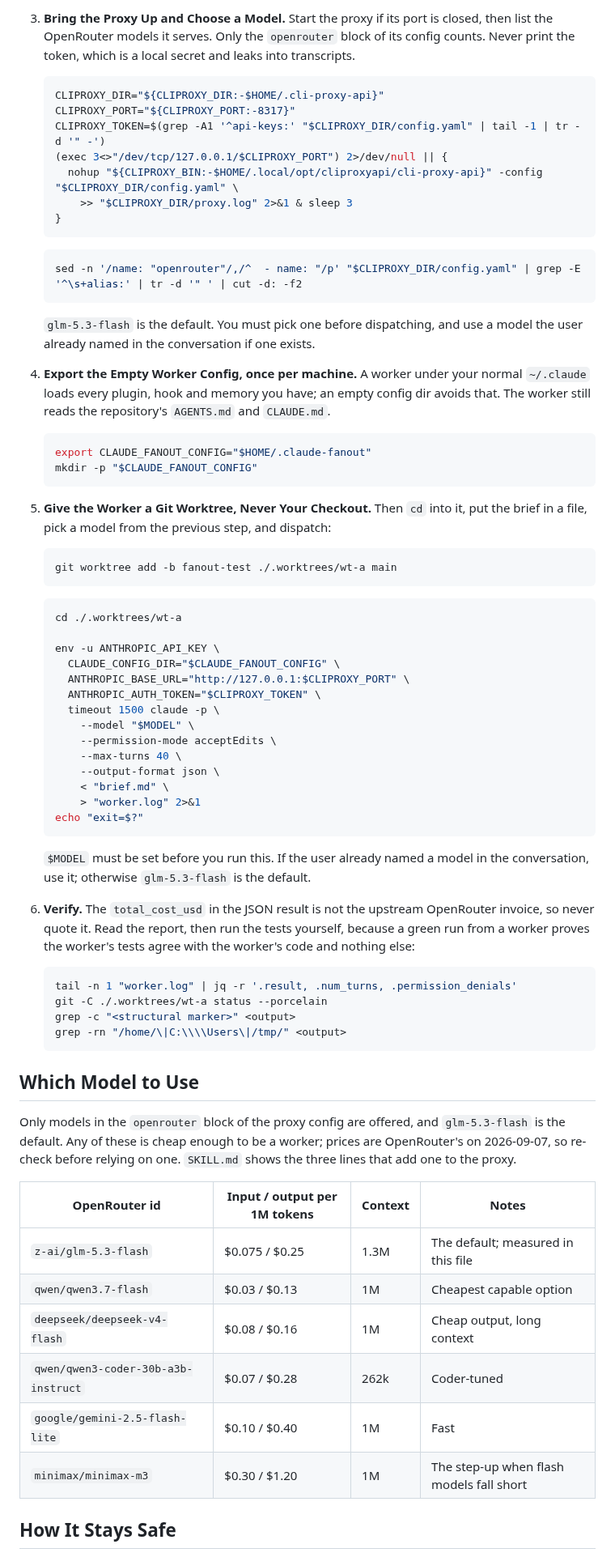
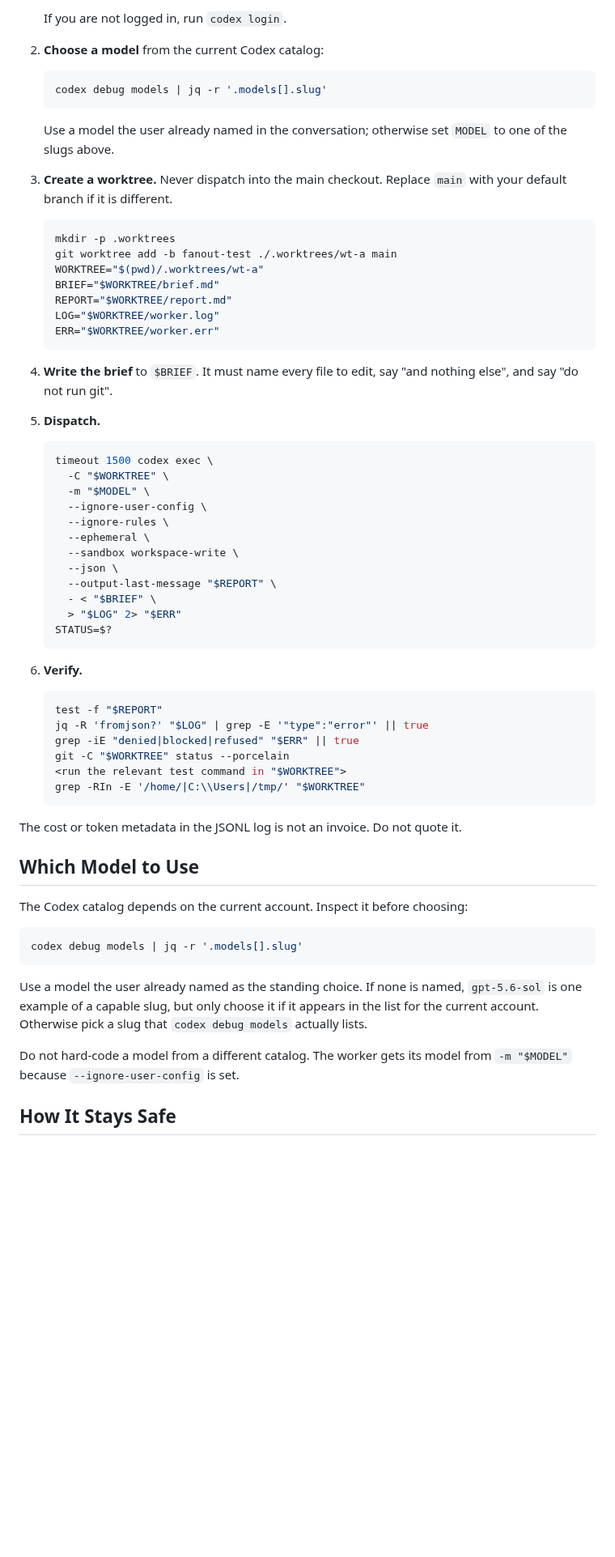
Before and after one commit to TolongLabs/codex-fanout, a Markdown page: README.md, the part around one of its changes. Shown at 81% size. Drawn GitHub-style; blank space fills up the shorter version.

Commit message:
fix: use codex workers and add architecture diagram

````diff
--- a/README.md
+++ b/README.md
@@ -64,76 +62,70 @@ If a task needs your judgement or your conversation context, you do not need thi
    ```
 
-1. **Bring the Proxy Up and Choose a Model.** Start the proxy if its port is closed, then list the OpenRouter models it serves. Only the `openrouter` block of its config counts. Never print the token, which is a local secret and leaks into transcripts.
+   If you are not logged in, run `codex login`.
+
+2. **Choose a model** from the current Codex catalog:
 
    ```bash
-   CLIPROXY_DIR="${CLIPROXY_DIR:-$HOME/.cli-proxy-api}"
-   CLIPROXY_PORT="${CLIPROXY_PORT:-8317}"
-   CLIPROXY_TOKEN=$(grep -A1 '^api-keys:' "$CLIPROXY_DIR/config.yaml" | tail -1 | tr -d '" -')
-   (exec 3<>"/dev/tcp/127.0.0.1/$CLIPROXY_PORT") 2>/dev/null || {
-     nohup "${CLIPROXY_BIN:-$HOME/.local/opt/cliproxyapi/cli-proxy-api}" -config "$CLIPROXY_DIR/config.yaml" \
-       >> "$CLIPROXY_DIR/proxy.log" 2>&1 & sleep 3
-   }
+   codex debug models | jq -r '.models[].slug'
    ```
 
+   Use a model the user already named in the conversation; otherwise set `MODEL` to one of the slugs above.
+
+3. **Create a worktree.** Never dispatch into the main checkout. Replace `main` with your default branch if it is different.
+
    ```bash
-   sed -n '/name: "openrouter"/,/^  - name: "/p' "$CLIPROXY_DIR/config.yaml" | grep -E '^\s+alias:' | tr -d '" ' | cut -d: -f2
+   mkdir -p .worktrees
+   git worktree add -b fanout-test ./.worktrees/wt-a main
+   WORKTREE="$(pwd)/.worktrees/wt-a"
+   BRIEF="$WORKTREE/brief.md"
+   REPORT="$WORKTREE/report.md"
+   LOG="$WORKTREE/worker.log"
+   ERR="$WORKTREE/worker.err"
    ```
 
-   `glm-5.3-flash` is the default. You must pick one before dispatching, and use a model the user already named in the conversation if one exists.
+4. **Write the brief** to `$BRIEF`. It must name every file to edit, say "and nothing else", and say "do not run git".
 
-1. **Export the Empty Worker Config, once per machine.** A worker under your normal `~/.claude` loads every plugin, hook and memory you have; an empty config dir avoids that. The worker still reads the repository's `AGENTS.md` and `CLAUDE.md`.
+5. **Dispatch.**
 
    ```bash
-   export CLAUDE_FANOUT_CONFIG="$HOME/.claude-fanout"
-   mkdir -p "$CLAUDE_FANOUT_CONFIG"
+   timeout 1500 codex exec \
+     -C "$WORKTREE" \
+     -m "$MODEL" \
+     --ignore-user-config \
+     --ignore-rules \
+     --ephemeral \
+     --sandbox workspace-write \
+     --json \
+     --output-last-message "$REPORT" \
+     - < "$BRIEF" \
+     > "$LOG" 2> "$ERR"
+   STATUS=$?
    ```
 
-1. **Give the Worker a Git Worktree, Never Your Checkout.** Then `cd` into it, put the brief in a file, pick a model from the previous step, and dispatch:
+6. **Verify.**
 
    ```bash
-   git worktree add -b fanout-test ./.worktrees/wt-a main
+   test -f "$REPORT"
+   jq -R 'fromjson?' "$LOG" | grep -E '"type":"error"' || true
+   grep -iE "denied|blocked|refused" "$ERR" || true
+   git -C "$WORKTREE" status --porcelain
+   <run the relevant test command in "$WORKTREE">
+   grep -RIn -E '/home/|C:\\Users|/tmp/' "$WORKTREE"
    ```
 
-   ```bash
-   cd ./.worktrees/wt-a
-
-   env -u ANTHROPIC_API_KEY \
-     CLAUDE_CONFIG_DIR="$CLAUDE_FANOUT_CONFIG" \
-     ANTHROPIC_BASE_URL="http://127.0.0.1:$CLIPROXY_PORT" \
-     ANTHROPIC_AUTH_TOKEN="$CLIPROXY_TOKEN" \
-     timeout 1500 claude -p \
-       --model "$MODEL" \
-       --permission-mode acceptEdits \
-       --max-turns 40 \
-       --output-format json \
-       < "brief.md" \
-       > "worker.log" 2>&1
-   echo "exit=$?"
-   ```
-
-   `$MODEL` must be set before you run this. If the user already named a model in the conversation, use it; otherwise `glm-5.3-flash` is the default.
-
-1. **Verify.** The `total_cost_usd` in the JSON result is not the upstream OpenRouter invoice, so never quote it. Read the report, then run the tests yourself, because a green run from a worker proves the worker's tests agree with the worker's code and nothing else:
-
-   ```bash
-   tail -n 1 "worker.log" | jq -r '.result, .num_turns, .permission_denials'
-   git -C ./.worktrees/wt-a status --porcelain
-   grep -c "<structural marker>" <output>
-   grep -rn "/home/\|C:\\\\Users\|/tmp/" <output>
-   ```
+The cost or token metadata in the JSONL log is not an invoice. Do not quote it.
 
 ## Which Model to Use
 
-Only models in the `openrouter` block of the proxy config are offered, and `glm-5.3-flash` is the default. Any of these is cheap enough to be a worker; prices are OpenRouter's on 2026-09-07, so re-check before relying on one. `SKILL.md` shows the three lines that add one to the proxy.
+The Codex catalog depends on the current account. Inspect it before choosing:
 
-| OpenRouter id                       | Input / output per 1M tokens | Context | Notes                                    |
-| ----------------------------------- | ---------------------------- | ------- | ---------------------------------------- |
-| `z-ai/glm-5.3-flash`                | $0.075 / $0.25               | 1.3M    | The default; measured in this file       |
-| `qwen/qwen3.7-flash`                | $0.03 / $0.13                | 1M      | Cheapest capable option                  |
-| `deepseek/deepseek-v4-flash`        | $0.08 / $0.16                | 1M      | Cheap output, long context               |
-| `qwen/qwen3-coder-30b-a3b-instruct` | $0.07 / $0.28                | 262k    | Coder-tuned                              |
-| `google/gemini-2.5-flash-lite`      | $0.10 / $0.40                | 1M      | Fast                                     |
-| `minimax/minimax-m3`                | $0.30 / $1.20                | 1M      | The step-up when flash models fall short |
+```bash
+codex debug models | jq -r '.models[].slug'
+```
+
+Use a model the user already named as the standing choice. If none is named, `gpt-5.6-sol` is one example of a capable slug, but only choose it if it appears in the list for the current account. Otherwise pick a slug that `codex debug models` actually lists.
+
+Do not hard-code a model from a different catalog. The worker gets its model from `-m "$MODEL"` because `--ignore-user-config` is set.
 
 ## How It Stays Safe
 
````
Also changed, not shown: other parts of README.md (+92 -68 lines), SKILL.md (+81 -112 lines), assets/codex-fanout-diagram.png (added).
